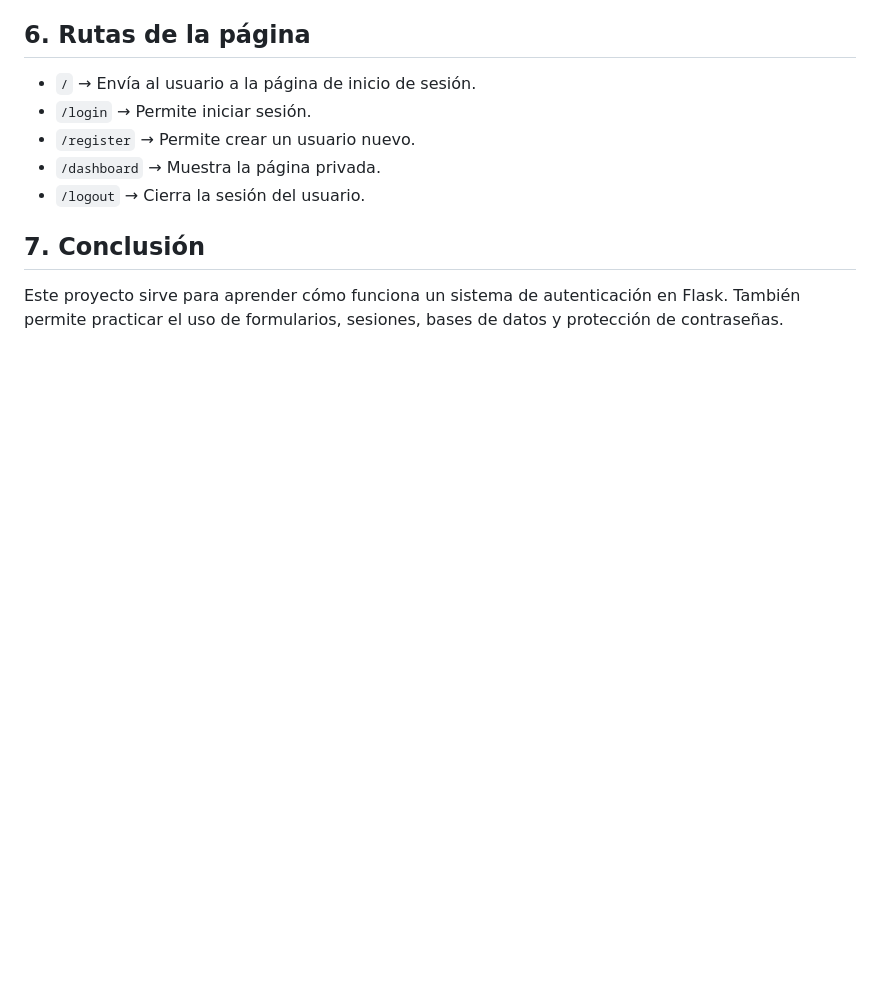
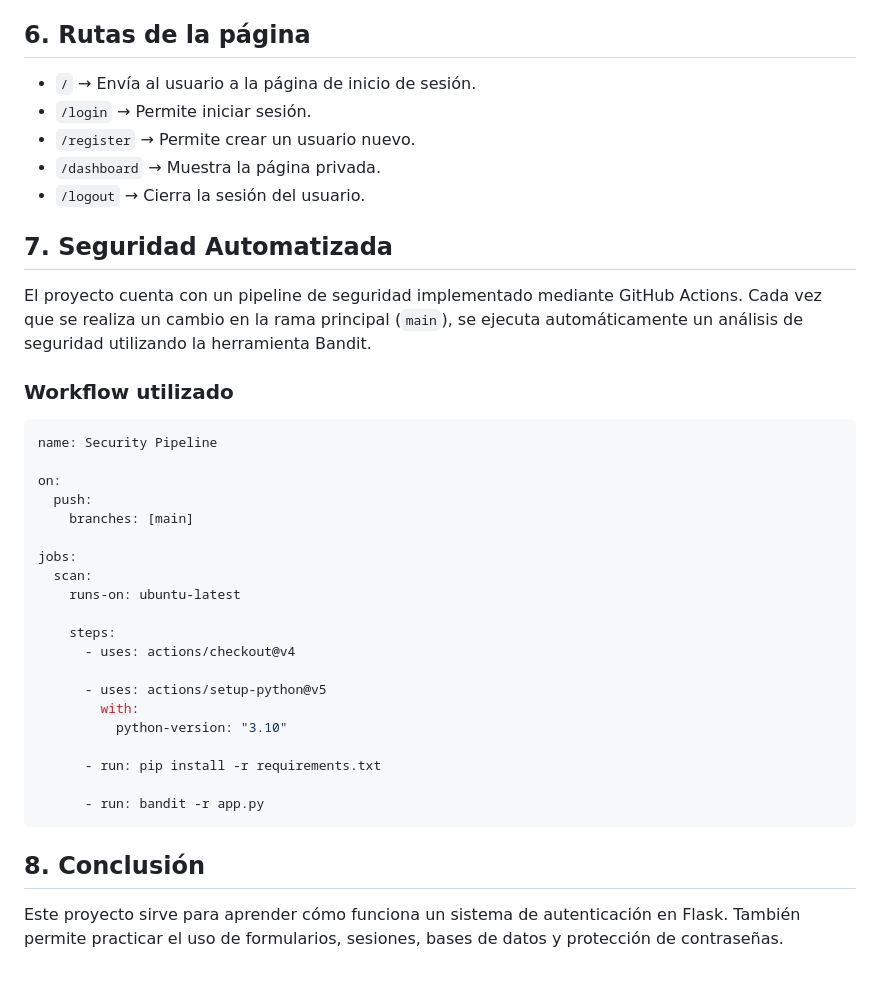
Before and after one commit to christiano2025/Proyecto2-Semana-08, a Markdown page: README.md, the part around the change. Drawn GitHub-style; blank space fills up the shorter version.

````diff
--- a/README.md
+++ b/README.md
@@ -100,6 +100,34 @@ La ruta del dashboard usa `login_required`, por eso una persona que no haya inic
 - `/dashboard` → Muestra la página privada.
 - `/logout` → Cierra la sesión del usuario.
 
-## 7. Conclusión
+## 7. Seguridad Automatizada
+
+El proyecto cuenta con un pipeline de seguridad implementado mediante GitHub Actions. Cada vez que se realiza un cambio en la rama principal (`main`), se ejecuta automáticamente un análisis de seguridad utilizando la herramienta Bandit.
+
+### Workflow utilizado
+
+```yaml
+name: Security Pipeline
+
+on:
+  push:
+    branches: [main]
+
+jobs:
+  scan:
+    runs-on: ubuntu-latest
+
+    steps:
+      - uses: actions/checkout@v4
+
+      - uses: actions/setup-python@v5
+        with:
+          python-version: "3.10"
+
+      - run: pip install -r requirements.txt
+
+      - run: bandit -r app.py
+```
+## 8. Conclusión
 
 Este proyecto sirve para aprender cómo funciona un sistema de autenticación en Flask. También permite practicar el uso de formularios, sesiones, bases de datos y protección de contraseñas.
````
